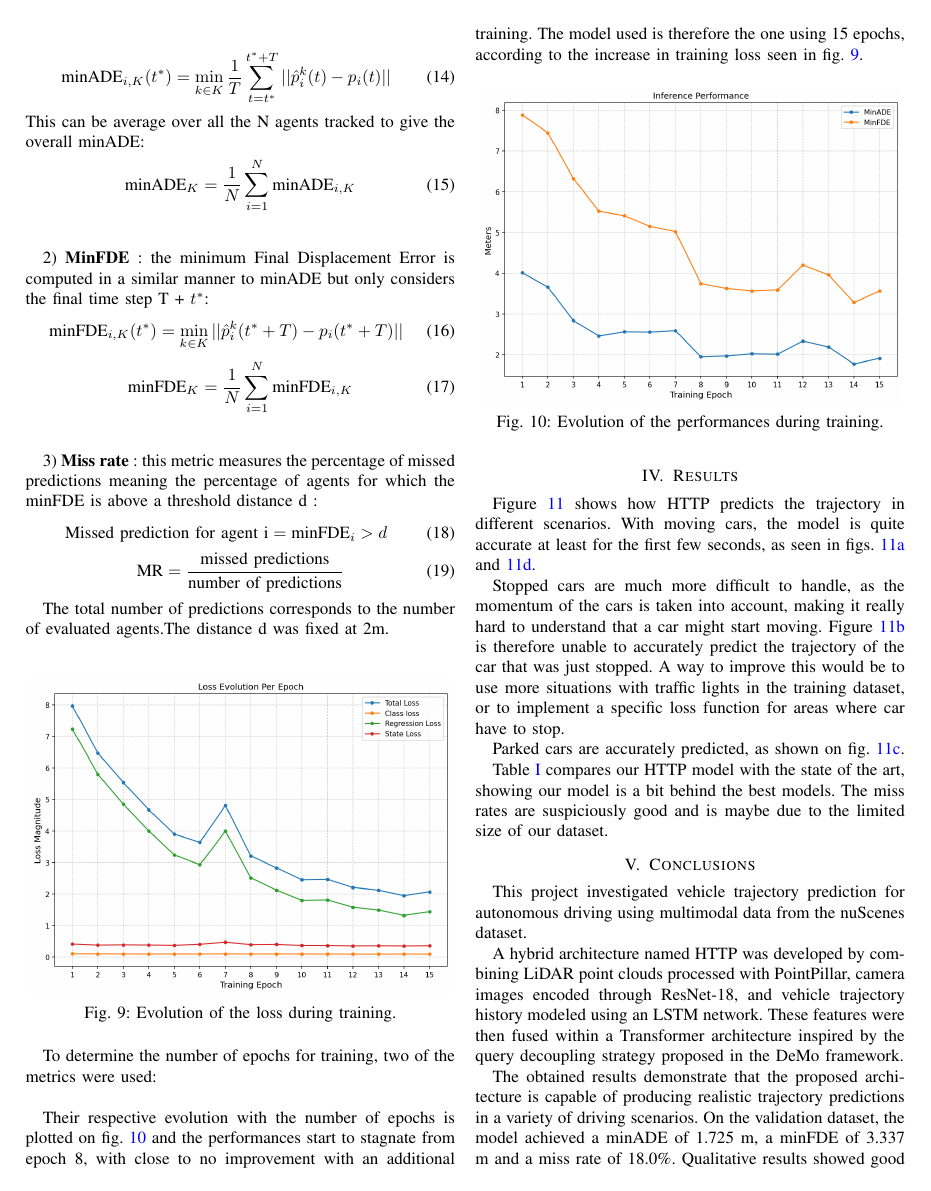
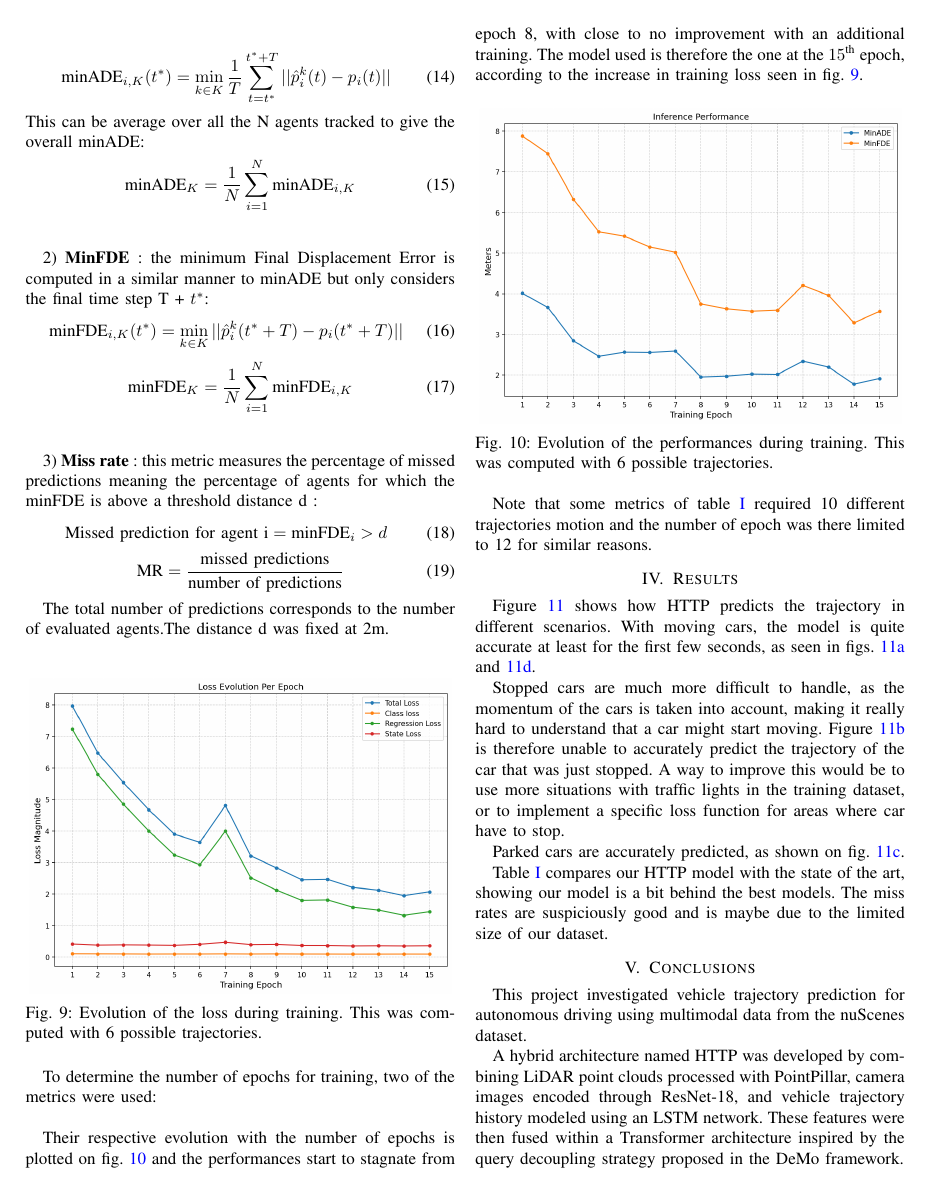
Before and after one commit to e-colot/ViTTeuF, a LaTeX paper (report/main.tex): page 6 of 7. Compiled offline with pdfLaTeX; a missing font is replaced by an installed copy or a similar font; a LaTeX package or settings file that is missing is left out.

Commit message:
FINAL PUUUUUUUSH

```diff
--- a/report/main.tex
+++ b/report/main.tex
@@ -388,21 +388,23 @@ The total number of predictions corresponds to the number of evaluated agents.Th
 \begin{figure}[htbp]
     \centering
     \includegraphics[width=0.48\textwidth]{pictures/Loss_evol.png}
-    \caption{Evolution of the loss during training.}
+    \caption{Evolution of the loss during training. This was computed with 6 possible trajectories.}
     \label{fig:loss_evol}
 \end{figure}
 
 To determine the number of epochs for training, two of the metrics were used:
 \\
 
-Their respective evolution with the number of epochs is plotted on \cref{fig:perf_evol} and the performances start to stagnate from epoch 8, with close to no improvement with an additional training. The model used is therefore the one using 15 epochs, according to the increase in training loss seen in \cref{fig:loss_evol}.
+Their respective evolution with the number of epochs is plotted on \cref{fig:perf_evol} and the performances start to stagnate from epoch 8, with close to no improvement with an additional training. The model used is therefore the one at the $15^{\text{th}}$ epoch, according to the increase in training loss seen in \cref{fig:loss_evol}.
 
 \begin{figure}[htbp]
     \centering
     \includegraphics[width=0.48\textwidth]{pictures/Metrics_Perf.png}
-    \caption{Evolution of the performances during training.}
+    \caption{Evolution of the performances during training. This was computed with 6 possible trajectories.}
     \label{fig:perf_evol}
 \end{figure}
+
+Note that some metrics of \cref{tab:performance_comparison} required 10 different trajectories motion and the number of epoch was there limited to 12 for similar reasons.
 
 \section{Results}
 
@@ -477,7 +479,7 @@ This project investigated vehicle trajectory prediction for autonomous driving u
 
 A hybrid architecture named HTTP was developed by combining LiDAR point clouds processed with PointPillar, camera images encoded through ResNet-18, and vehicle trajectory history modeled using an LSTM network. These features were then fused within a Transformer architecture inspired by the query decoupling strategy proposed in the DeMo framework.
 
-The obtained results demonstrate that the proposed architecture is capable of producing realistic trajectory predictions in a variety of driving scenarios. On the validation dataset, the model achieved a minADE of 1.725 m, a minFDE of 3.337 m and a miss rate of 18.0\%. Qualitative results showed good performance for moving and parked vehicles, while stopped vehicles remain more challenging to predict.
+The obtained results demonstrate that the proposed architecture is capable of producing realistic trajectory predictions in a variety of driving scenarios. On the validation dataset, the model achieved a minADE of 2.04 m, a minFDE of 3.68 m and a miss rate of 18.4\%. Qualitative results showed good performance for moving and parked vehicles, while stopped vehicles remain more challenging to predict.
 
 Although the proposed model does not reach the performance of recent state-of-the-art methods, it successfully demonstrates the benefits of combining multimodal perception and Transformer-based trajectory forecasting. Future improvements could include richer map information, a more advanced decoder architecture and dedicated mechanisms for handling traffic lights and other traffic constraints.
 
```
Also changed, not shown: README.md, report/main.pdf.
